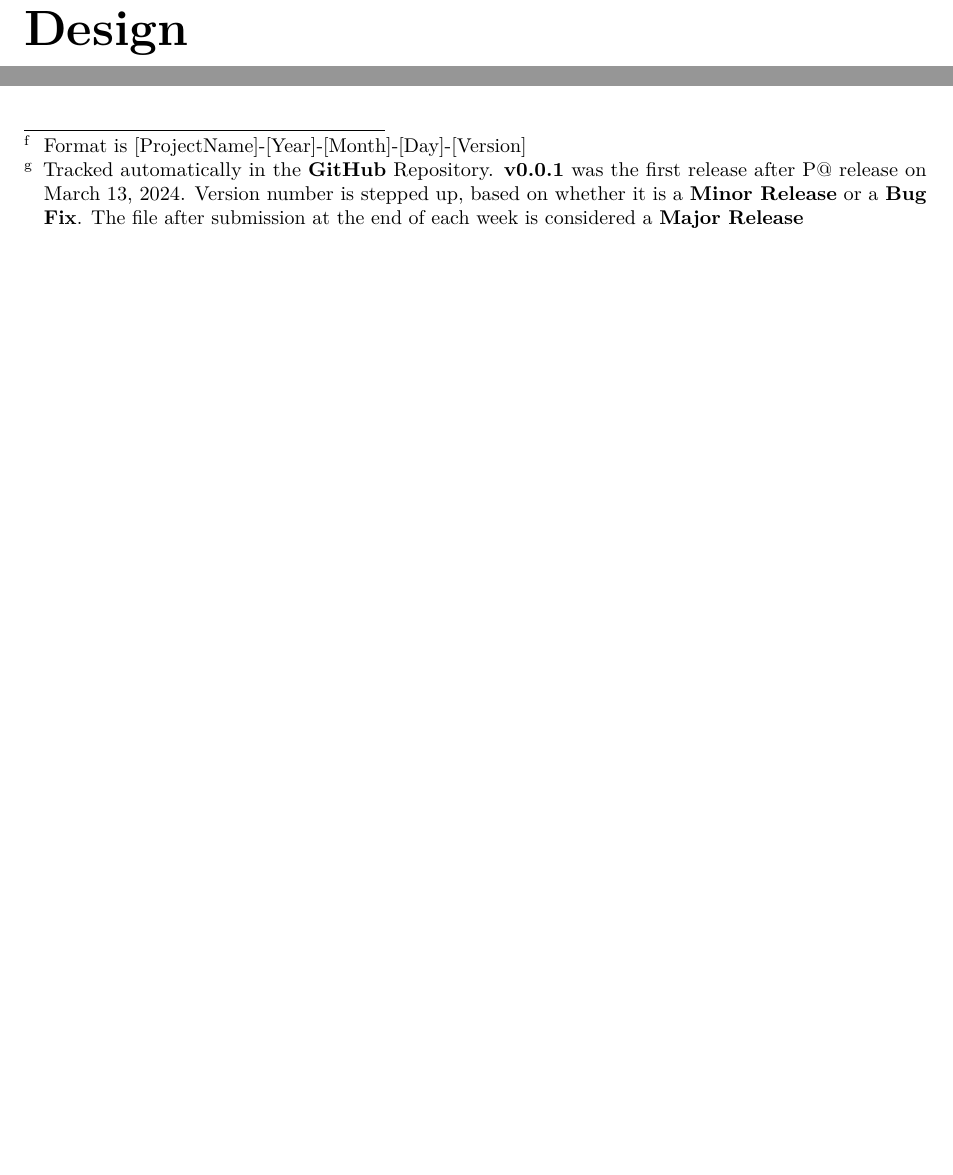
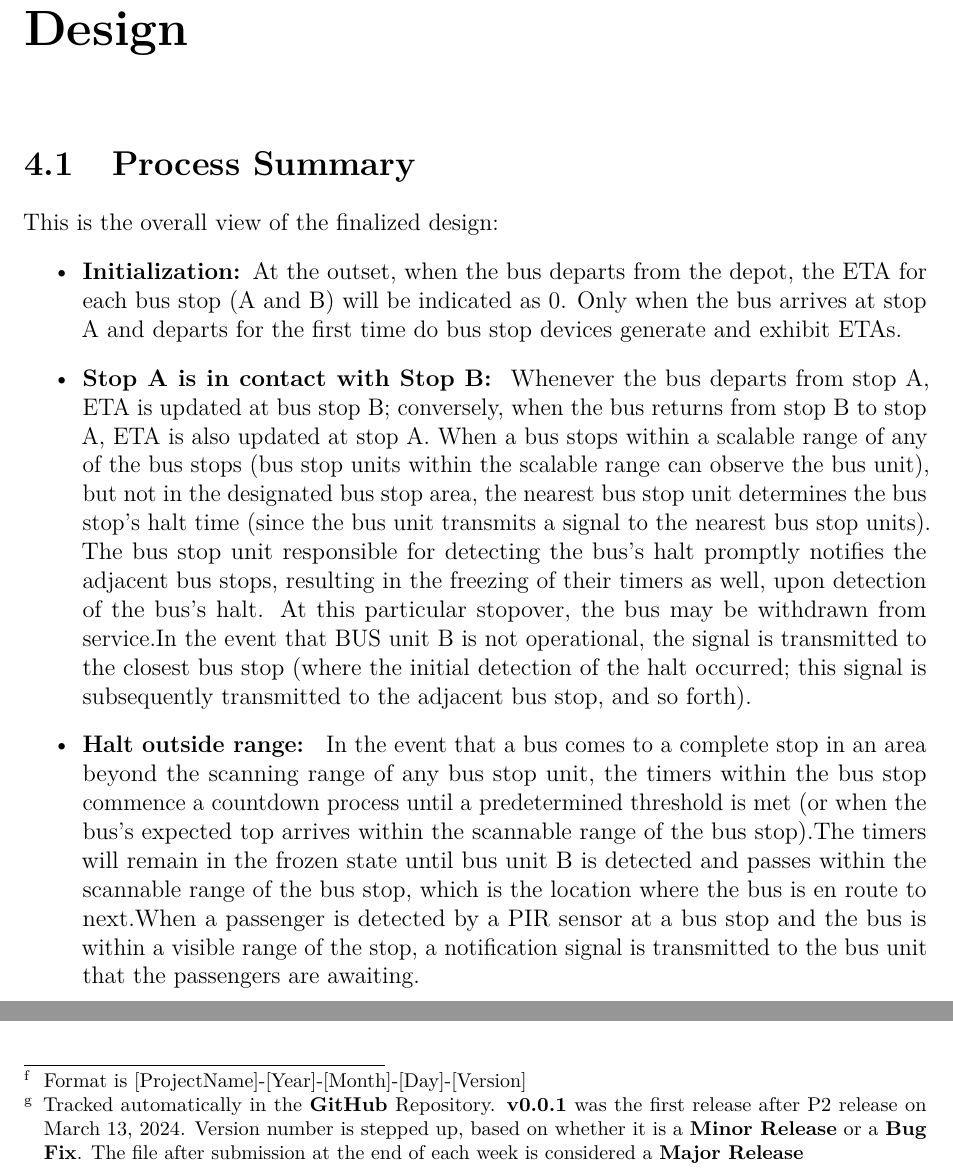
Before and after one commit to ELP305-Cleaning-Machine/Documentation_P2, a LaTeX thesis (main.tex, which reads Files/Chapters/Appendices/Document_ID.tex, Files/Chapters/Design/Process.tex): two parts of pages 38 and 52 of 53 before the commit and two parts of pages 37 and 51 of 52 after it, joined at a grey line, cut so that both start at the same text, the shorter picture padded with empty space. Compiled offline with pdfLaTeX.

Commit message:
Updates from Overleaf

```diff
--- a/Files/Chapters/Appendices/Document_ID.tex
+++ b/Files/Chapters/Appendices/Document_ID.tex
@@ -19,7 +19,7 @@
       \item
             {
             \textbf{Version Number:} \hypertarget{Target_Ver}{\input{ver.tex}}\footnote{Tracked automatically in the \textbf{GitHub} Repository.
-                  \textbf{v0.0.1} was the first release after P@ release on March 13, 2024.
+                  \textbf{v0.0.1} was the first release after P2 release on March 13, 2024.
                   Version number is stepped up, based on whether it is a \textbf{Minor Release} or a \textbf{Bug Fix}.
                   The file after submission at the end of each week is considered a \textbf{Major Release}}
             }
--- /dev/null
+++ b/Files/Chapters/Design/Process.tex
@@ -0,0 +1,17 @@
+
+
+\section{Process Summary}
+
+This is the overall view of the finalized design:
+\begin{itemize}
+
+\item \textbf{Initialization: }At the outset, when the bus departs from the depot, the ETA for each bus stop (A and B) will be indicated as 0. Only when the bus arrives at stop A and departs for the first time do bus stop devices generate and exhibit ETAs.
+
+\item
+\textbf{Stop A is in contact with Stop B: }
+Whenever the bus departs from stop A, ETA is updated at bus stop B; conversely, when the bus returns from stop B to stop A, ETA is also updated at stop A. When a bus stops within a scalable range of any of the bus stops (bus stop units within the scalable range can observe the bus unit), but not in the designated bus stop area, the nearest bus stop unit determines the bus stop's halt time (since the bus unit transmits a signal to the nearest bus stop units). The bus stop unit responsible for detecting the bus's halt promptly notifies the adjacent bus stops, resulting in the freezing of their timers as well, upon detection of the bus's halt. At this particular stopover, the bus may be withdrawn from service.In the event that BUS unit B is not operational, the signal is transmitted to the closest bus stop (where the initial detection of the halt occurred; this signal is subsequently transmitted to the adjacent bus stop, and so forth).
+
+\item
+\textbf{Halt outside range: }
+In the event that a bus comes to a complete stop in an area beyond the scanning range of any bus stop unit, the timers within the bus stop commence a countdown process until a predetermined threshold is met (or when the bus's expected top arrives within the scannable range of the bus stop).The timers will remain in the frozen state until bus unit B is detected and passes within the scannable range of the bus stop, which is the location where the bus is en route to next.When a passenger is detected by a PIR sensor at a bus stop and the bus is within a visible range of the stop, a notification signal is transmitted to the bus unit that the passengers are awaiting.
+\end{itemize}
--- a/main.tex
+++ b/main.tex
@@ -33,6 +33,9 @@
 \usepackage{listings}
 \usepackage{hyperref}
 \usepackage{textcomp}
+\usepackage{tikz}
+\usetikzlibrary{automata, positioning}
+
 \usepackage[abspage,user,lastpage]{zref}
 \usepackage[hang]{footmisc}       %for aligning footnote
 
```
Also changed, not shown: Files/Chapters/Design/Components.tex (+1 -1 lines), Files/Chapters/Design/Protocol.tex (+1 -0 lines), Files/Chapters/Introduction/MindMaps.tex (+1 -1 lines), main.tex (2 more changed lines).
